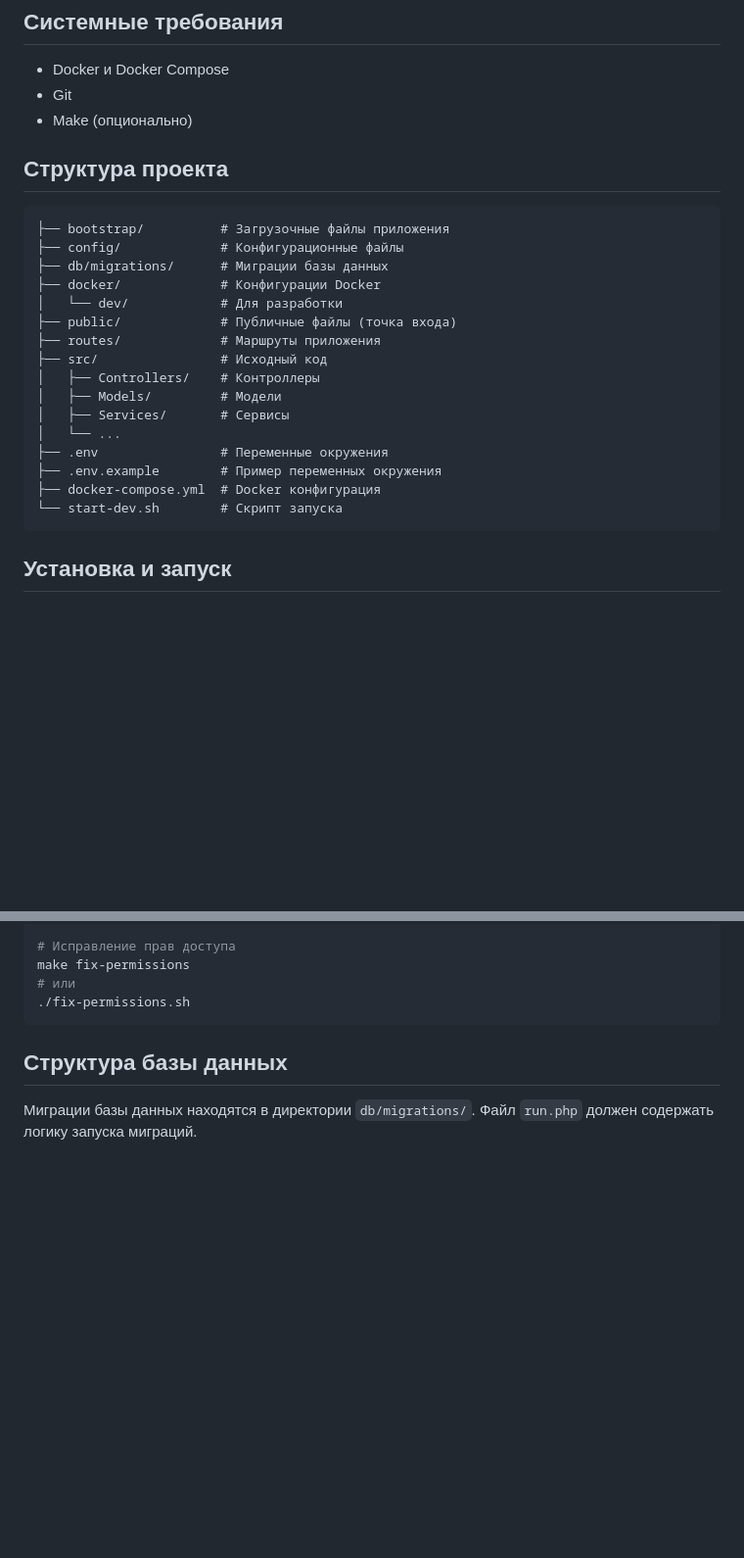
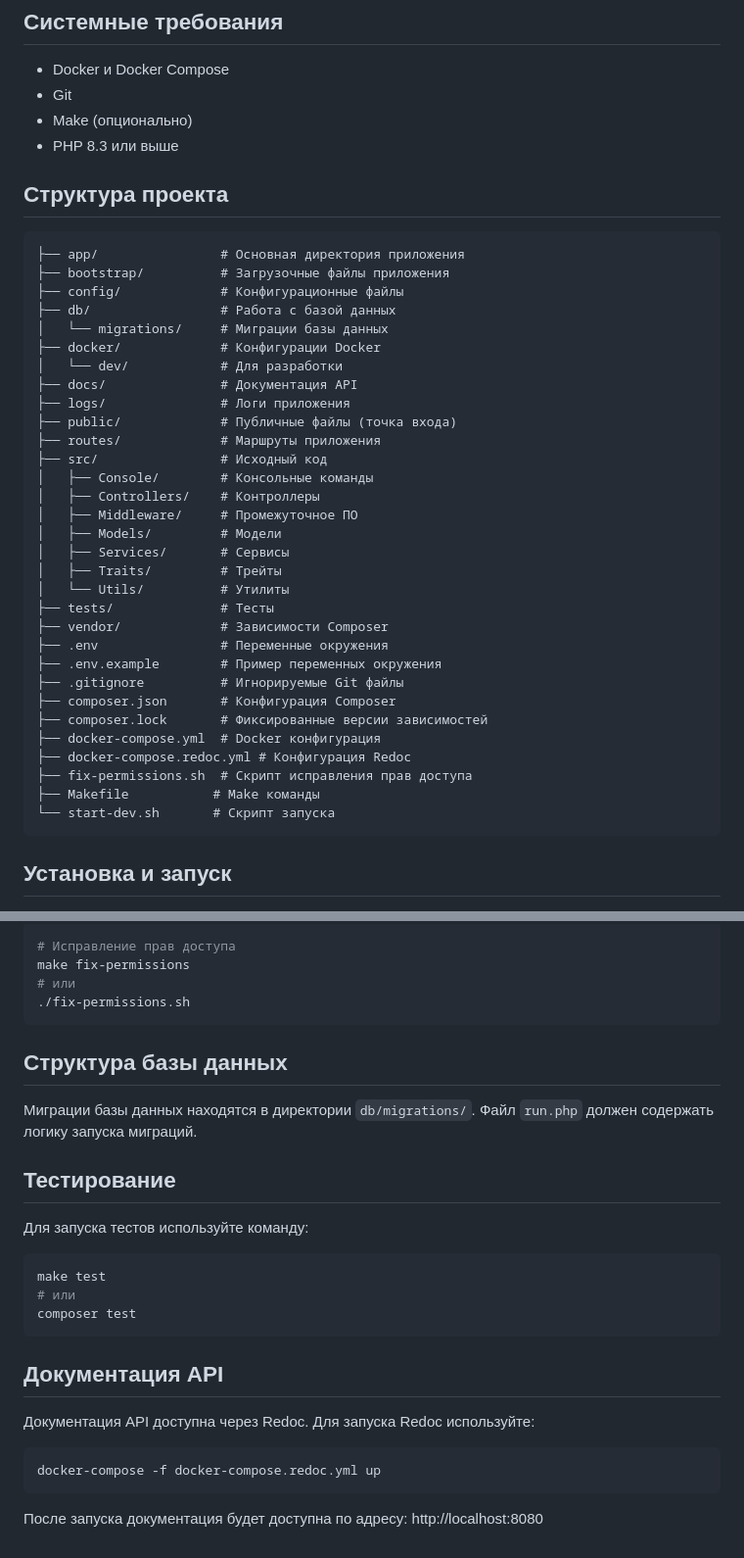
Before and after one commit to Proger-1984/first-call-crm, a Markdown page: README.md, 2 parts joined by grey strips. Shown at 98% size. Drawn GitHub-style; blank space fills up the shorter version.

````diff
--- a/README.md
+++ b/README.md
@@ -7,26 +7,42 @@
 - Docker и Docker Compose
 - Git
 - Make (опционально)
+- PHP 8.3 или выше
 
 ## Структура проекта
 
 ```
+├── app/                # Основная директория приложения
 ├── bootstrap/          # Загрузочные файлы приложения
 ├── config/             # Конфигурационные файлы
-├── db/migrations/      # Миграции базы данных
+├── db/                 # Работа с базой данных
+│   └── migrations/     # Миграции базы данных
 ├── docker/             # Конфигурации Docker
 │   └── dev/            # Для разработки
+├── docs/               # Документация API
+├── logs/               # Логи приложения
 ├── public/             # Публичные файлы (точка входа)
 ├── routes/             # Маршруты приложения
 ├── src/                # Исходный код
+│   ├── Console/        # Консольные команды
 │   ├── Controllers/    # Контроллеры
+│   ├── Middleware/     # Промежуточное ПО
 │   ├── Models/         # Модели
 │   ├── Services/       # Сервисы
-│   └── ...
+│   ├── Traits/         # Трейты
+│   └── Utils/          # Утилиты
+├── tests/              # Тесты
+├── vendor/             # Зависимости Composer
 ├── .env                # Переменные окружения
 ├── .env.example        # Пример переменных окружения
+├── .gitignore          # Игнорируемые Git файлы
+├── composer.json       # Конфигурация Composer
+├── composer.lock       # Фиксированные версии зависимостей
 ├── docker-compose.yml  # Docker конфигурация
-└── start-dev.sh        # Скрипт запуска
+├── docker-compose.redoc.yml # Конфигурация Redoc
+├── fix-permissions.sh  # Скрипт исправления прав доступа
+├── Makefile           # Make команды
+└── start-dev.sh       # Скрипт запуска
 ```
 
 ## Установка и запуск
@@ -125,3 +141,21 @@ make fix-permissions
 ## Структура базы данных
 
 Миграции базы данных находятся в директории `db/migrations/`. Файл `run.php` должен содержать логику запуска миграций.
+
+## Тестирование
+
+Для запуска тестов используйте команду:
+```bash
+make test
+# или
+composer test
+```
+
+## Документация API
+
+Документация API доступна через Redoc. Для запуска Redoc используйте:
+```bash
+docker-compose -f docker-compose.redoc.yml up
+```
+
+После запуска документация будет доступна по адресу: http://localhost:8080
````
